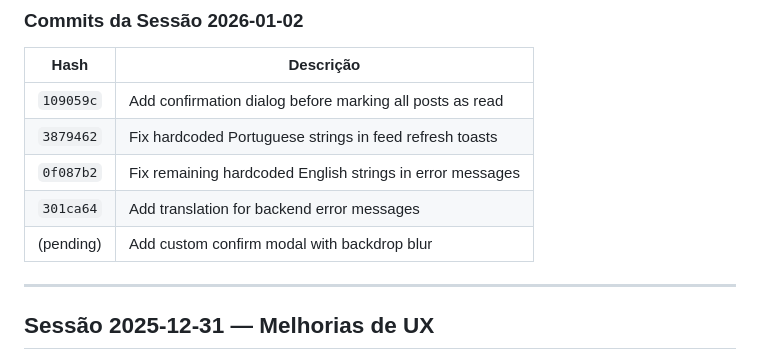
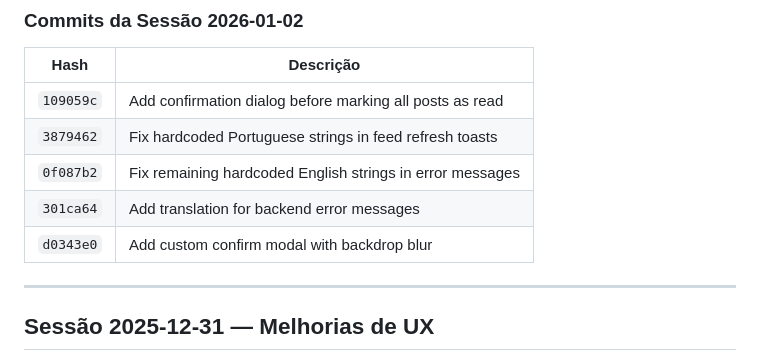
Before and after one commit to janiosarmento/risos, a Markdown page: PROGRESSO.md, the part around the change. Drawn GitHub-style.

Commit message:
Update PROGRESSO.md with commit hash
🤖 Generated with [Claude Code](https://claude.com/claude-code)

Co-Authored-By: Claude Opus 4.5 <noreply@anthropic.com>

```diff
--- a/PROGRESSO.md
+++ b/PROGRESSO.md
@@ -60,7 +60,7 @@ gunicorn app.main:app -k uvicorn.workers.UvicornWorker -b 127.0.0.1:PORT \
 | `3879462` | Fix hardcoded Portuguese strings in feed refresh toasts |
 | `0f087b2` | Fix remaining hardcoded English strings in error messages |
 | `301ca64` | Add translation for backend error messages |
-| (pending) | Add custom confirm modal with backdrop blur |
+| `d0343e0` | Add custom confirm modal with backdrop blur |
 
 ---
 
```
